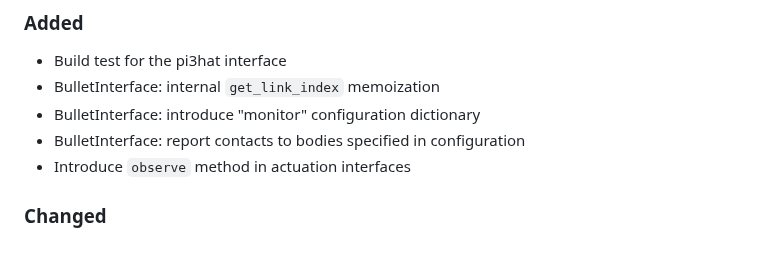
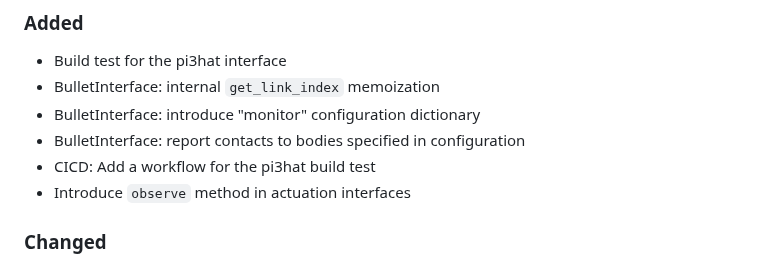
Before and after one commit to upkie/vulp, a Markdown page: CHANGELOG.md, the part around the change. GitHub-like rendering.

Commit message:
Update the changelog

```diff
--- a/CHANGELOG.md
+++ b/CHANGELOG.md
@@ -10,6 +10,7 @@ All notable changes to this project will be documented in this file.
 - BulletInterface: internal ``get_link_index`` memoization
 - BulletInterface: introduce "monitor" configuration dictionary
 - BulletInterface: report contacts to bodies specified in configuration
+- CICD: Add a workflow for the pi3hat build test
 - Introduce ``observe`` method in actuation interfaces
 
 ### Changed
```
